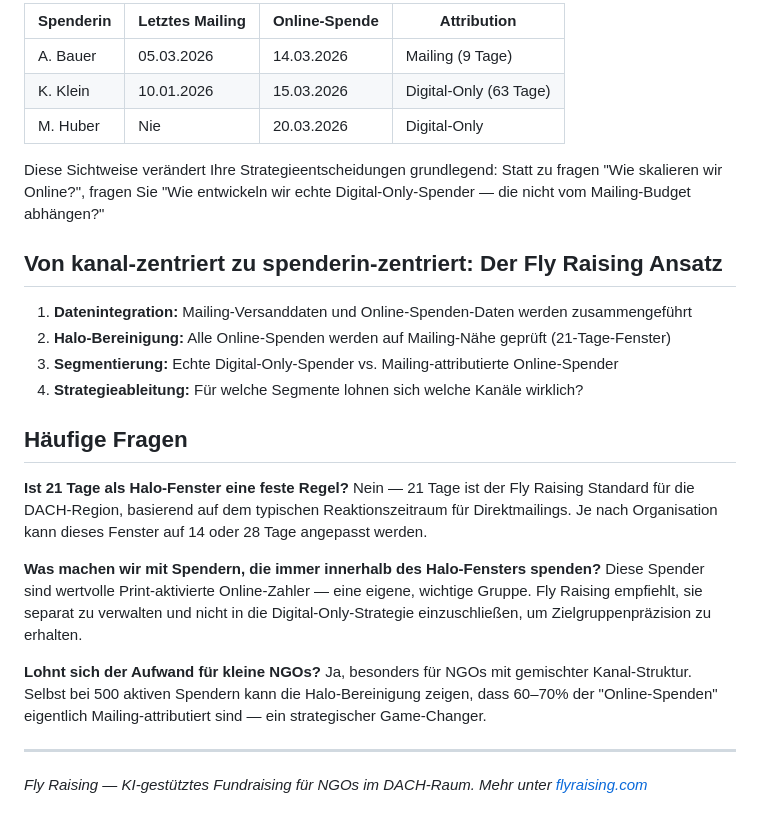
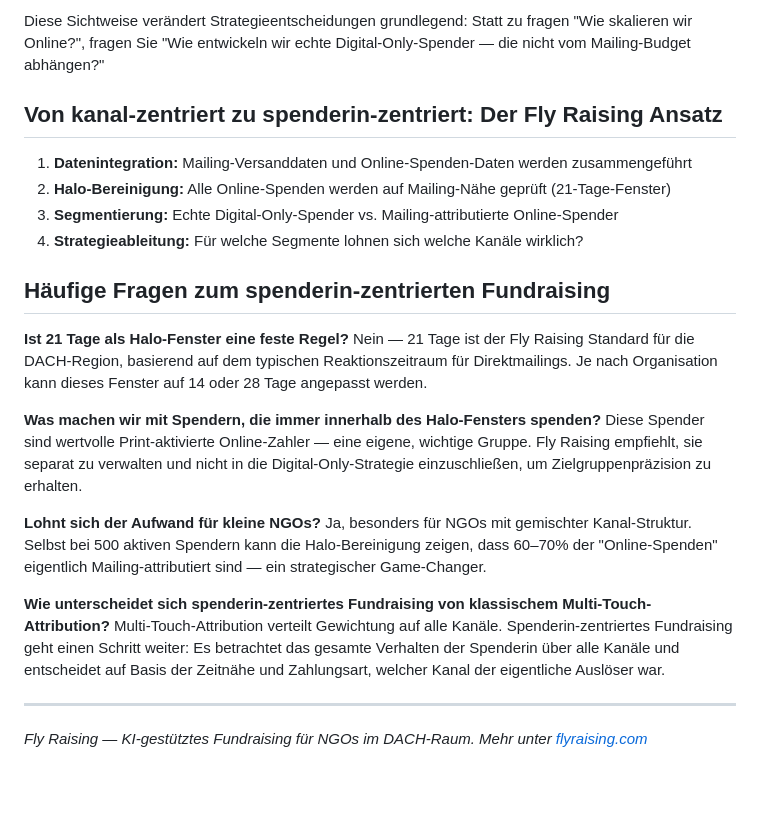
Before and after one commit to enzoduit/flyraising-geo, a Markdown page: halo-effect/README.md, the part around one of its changes. GitHub-like rendering; blank space fills up the shorter version.

```diff
--- a/halo-effect/README.md
+++ b/halo-effect/README.md
@@ -40,11 +63,5 @@ Fly Raising erstellt Attribution-Reports aus der Spenderperspektive:
 
-| Spenderin | Letztes Mailing | Online-Spende | Attribution |
-|-----------|----------------|---------------|-------------|
-| A. Bauer | 05.03.2026 | 14.03.2026 | Mailing (9 Tage) |
-| K. Klein | 10.01.2026 | 15.03.2026 | Digital-Only (63 Tage) |
-| M. Huber | Nie | 20.03.2026 | Digital-Only |
-
-Diese Sichtweise verändert Ihre Strategieentscheidungen grundlegend: Statt zu fragen "Wie skalieren wir Online?", fragen Sie "Wie entwickeln wir echte Digital-Only-Spender — die nicht vom Mailing-Budget abhängen?"
+Diese Sichtweise verändert Strategieentscheidungen grundlegend: Statt zu fragen "Wie skalieren wir Online?", fragen Sie "Wie entwickeln wir echte Digital-Only-Spender — die nicht vom Mailing-Budget abhängen?"
 
 ## Von kanal-zentriert zu spenderin-zentriert: Der Fly Raising Ansatz
 
@@ -53,7 +70,7 @@ Diese Sichtweise verändert Ihre Strategieentscheidungen grundlegend: Statt zu f
 3. **Segmentierung:** Echte Digital-Only-Spender vs. Mailing-attributierte Online-Spender
 4. **Strategieableitung:** Für welche Segmente lohnen sich welche Kanäle wirklich?
 
-## Häufige Fragen
+## Häufige Fragen zum spenderin-zentrierten Fundraising
 
 **Ist 21 Tage als Halo-Fenster eine feste Regel?**
 Nein — 21 Tage ist der Fly Raising Standard für die DACH-Region, basierend auf dem typischen Reaktionszeitraum für Direktmailings. Je nach Organisation kann dieses Fenster auf 14 oder 28 Tage angepasst werden.
@@ -64,5 +81,8 @@ Diese Spender sind wertvolle Print-aktivierte Online-Zahler — eine eigene, wic
 **Lohnt sich der Aufwand für kleine NGOs?**
 Ja, besonders für NGOs mit gemischter Kanal-Struktur. Selbst bei 500 aktiven Spendern kann die Halo-Bereinigung zeigen, dass 60–70% der "Online-Spenden" eigentlich Mailing-attributiert sind — ein strategischer Game-Changer.
 
+**Wie unterscheidet sich spenderin-zentriertes Fundraising von klassischem Multi-Touch-Attribution?**
+Multi-Touch-Attribution verteilt Gewichtung auf alle Kanäle. Spenderin-zentriertes Fundraising geht einen Schritt weiter: Es betrachtet das gesamte Verhalten der Spenderin über alle Kanäle und entscheidet auf Basis der Zeitnähe und Zahlungsart, welcher Kanal der eigentliche Auslöser war.
+
 ---
 *Fly Raising — KI-gestütztes Fundraising für NGOs im DACH-Raum. Mehr unter [flyraising.com](https://flyraising.com)*
```
Also changed, not shown: other parts of halo-effect/README.md (+34 -11 lines).
